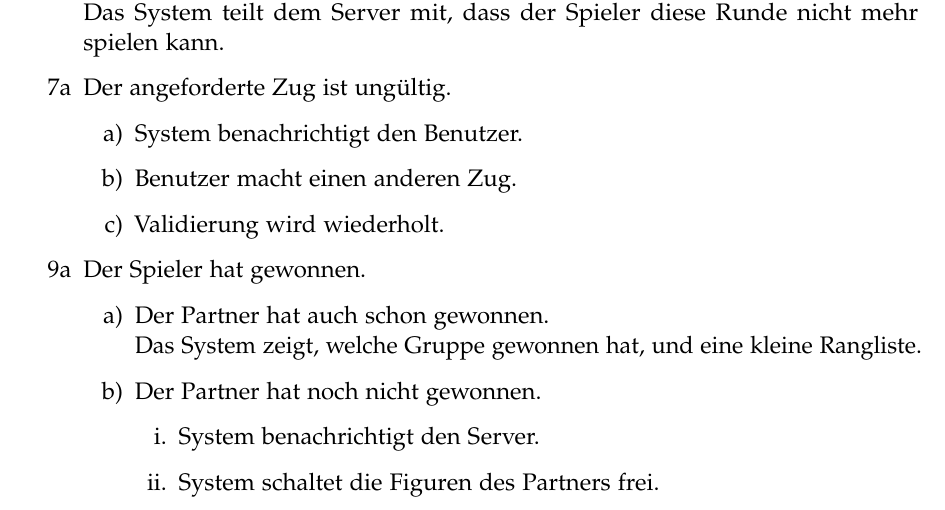
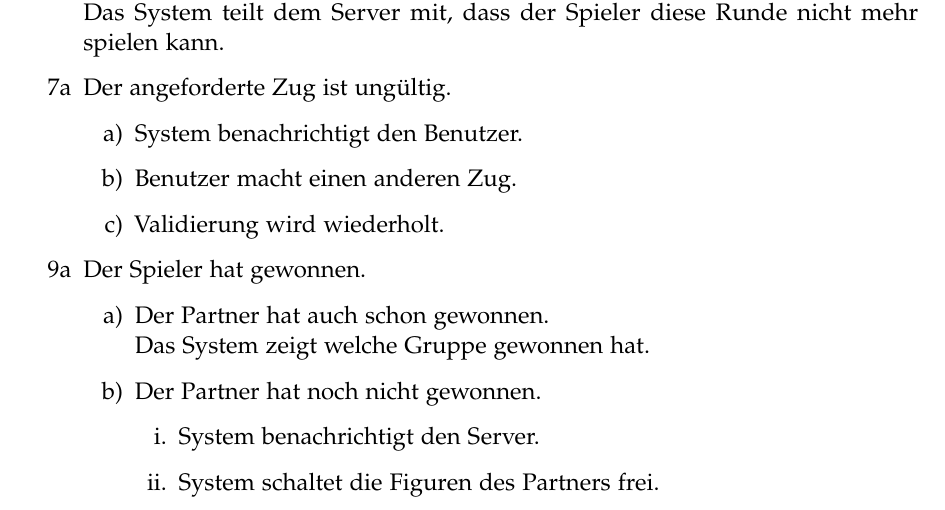
Before and after one commit to retoo/bodesuri, a LaTeX document (doc/analyse/analyse.tex): part of page 9 of 16, cut so that both start at the same text. Compiled offline with pdfLaTeX; an older LaTeX class or package is replaced by its successor.

Commit message:
svn path=/trunk/; revision=1267

```diff
--- a/doc/analyse/analyse.tex
+++ b/doc/analyse/analyse.tex
@@ -190,7 +190,7 @@ Das System verteilt allen Spielern Karten. Jeder Spieler tauscht mit seinem Part
 	\item[9a] Der Spieler hat gewonnen.
 	\begin{enumerate}
 		\item Der Partner hat auch schon gewonnen.\newline
-		Das System zeigt, welche Gruppe gewonnen hat, und eine kleine Rangliste.
+		Das System zeigt welche Gruppe gewonnen hat.
 		\item Der Partner hat noch nicht gewonnen.
 		\begin{enumerate}
 			\item System benachrichtigt den Server.
```
